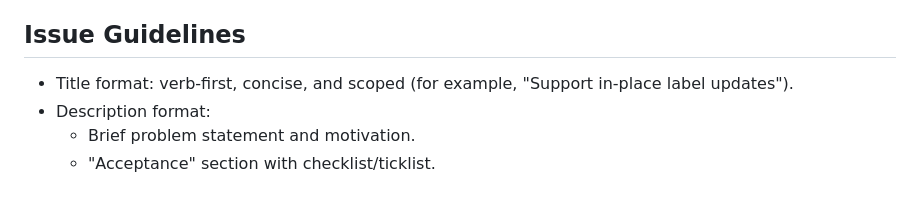
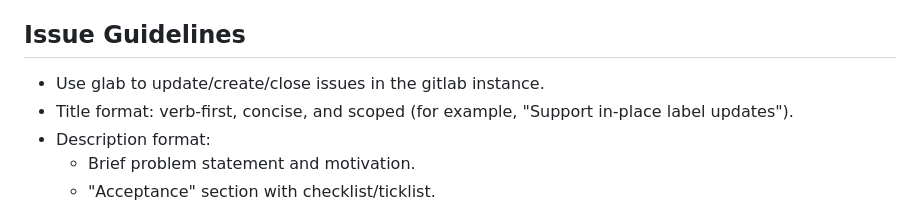
Before and after one commit to Finradon/ReqREATE, a Markdown page: AGENTS.md, the part around the change. GitHub-like rendering.

```diff
--- a/AGENTS.md
+++ b/AGENTS.md
@@ -28,6 +28,7 @@ This repository is currently minimal and focused on the core concept in `README.
 - PRs should describe the rule change or behavior added, mention any new dependencies, and include tests where applicable.
 
 ## Issue Guidelines
+- Use glab to update/create/close issues in the gitlab instance.
 - Title format: verb-first, concise, and scoped (for example, "Support in-place label updates").
 - Description format:
   - Brief problem statement and motivation.
```
